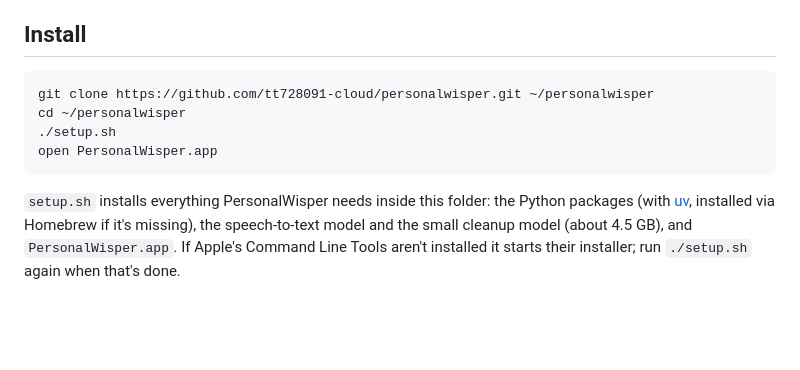
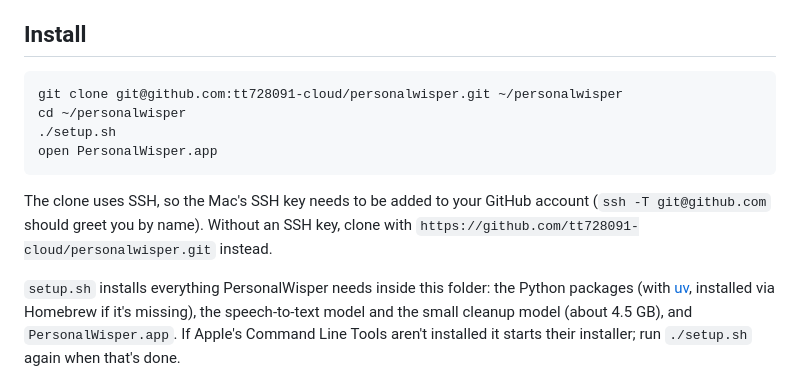
Before and after one commit to tt728091-cloud/personalwisper, a Markdown page: README.md, the part around the change. Rendered like a GitHub page; blank space fills up the shorter version.

Commit message:
README: clone over SSH
Co-Authored-By: Claude Opus 5.5 <noreply@anthropic.com>

````diff
--- a/README.md
+++ b/README.md
@@ -9,11 +9,15 @@ Needs a Mac with Apple silicon (M1 or later).
 ## Install
 
 ```sh
-git clone https://github.com/tt728091-cloud/personalwisper.git ~/personalwisper
+git clone git@github.com:tt728091-cloud/personalwisper.git ~/personalwisper
 cd ~/personalwisper
 ./setup.sh
 open PersonalWisper.app
 ```
+
+The clone uses SSH, so the Mac's SSH key needs to be added to your GitHub account
+(`ssh -T git@github.com` should greet you by name). Without an SSH key, clone with
+`https://github.com/tt728091-cloud/personalwisper.git` instead.
 
 `setup.sh` installs everything PersonalWisper needs inside this folder: the Python packages (with
 [uv](https://docs.astral.sh/uv/), installed via Homebrew if it's missing), the speech-to-text model and the small
````
